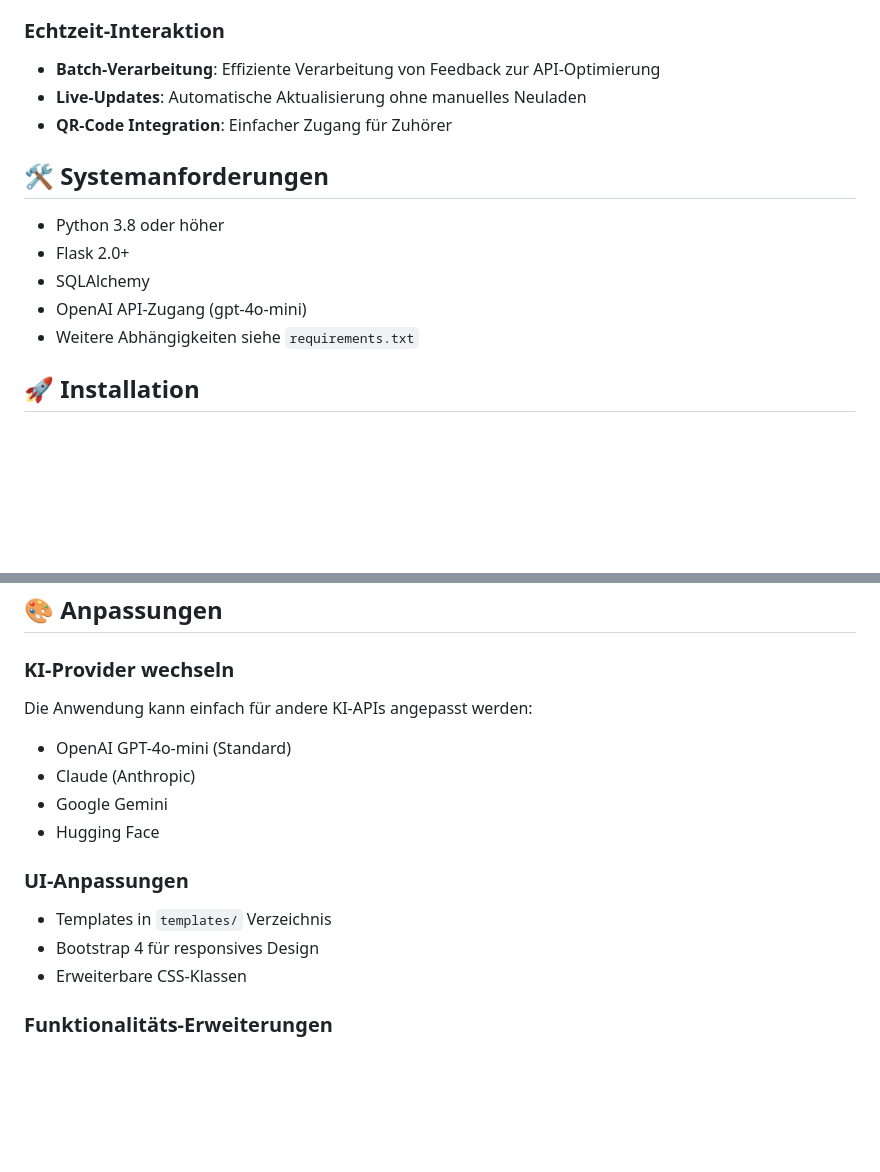
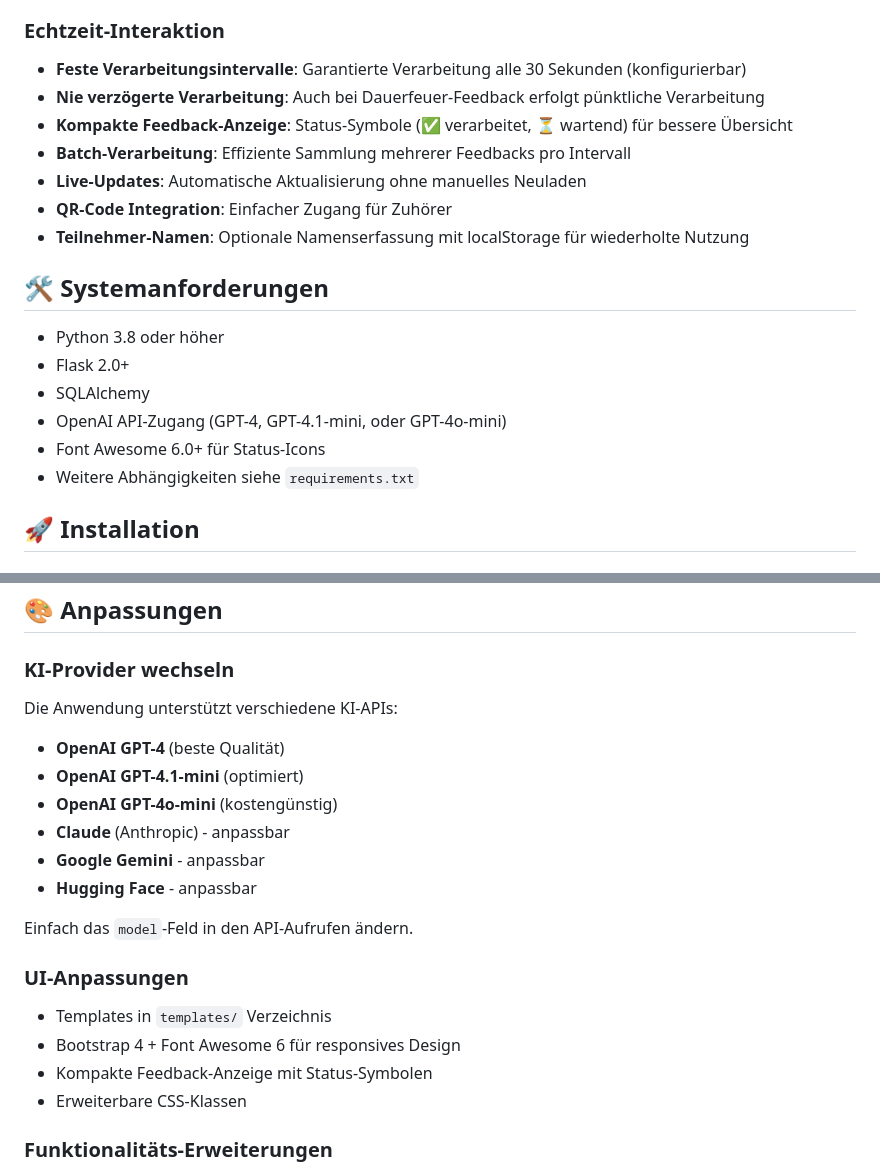
Before and after one commit to DG1001/ConfChat, a Markdown page: README.md, 2 parts joined by grey strips. Rendered like a GitHub page; blank space fills up the shorter version.

```diff
--- a/README.md
+++ b/README.md
@@ -24,16 +31,21 @@ PresentAI ist eine moderne, KI-gestützte Webanwendung für interaktive Präsent
 - **Audit-Trail**: Vollständige Nachverfolgung von Löschungen und Änderungen
 
 ### Echtzeit-Interaktion
-- **Batch-Verarbeitung**: Effiziente Verarbeitung von Feedback zur API-Optimierung
+- **Feste Verarbeitungsintervalle**: Garantierte Verarbeitung alle 30 Sekunden (konfigurierbar)
+- **Nie verzögerte Verarbeitung**: Auch bei Dauerfeuer-Feedback erfolgt pünktliche Verarbeitung
+- **Kompakte Feedback-Anzeige**: Status-Symbole (✅ verarbeitet, ⏳ wartend) für bessere Übersicht
+- **Batch-Verarbeitung**: Effiziente Sammlung mehrerer Feedbacks pro Intervall
 - **Live-Updates**: Automatische Aktualisierung ohne manuelles Neuladen
 - **QR-Code Integration**: Einfacher Zugang für Zuhörer
+- **Teilnehmer-Namen**: Optionale Namenserfassung mit localStorage für wiederholte Nutzung
 
 ## 🛠️ Systemanforderungen
 
 - Python 3.8 oder höher
 - Flask 2.0+
 - SQLAlchemy
-- OpenAI API-Zugang (gpt-4o-mini)
+- OpenAI API-Zugang (GPT-4, GPT-4.1-mini, oder GPT-4o-mini)
+- Font Awesome 6.0+ für Status-Icons
 - Weitere Abhängigkeiten siehe `requirements.txt`
 
 ## 🚀 Installation
@@ -198,15 +227,20 @@ python demo_improved_behavior.py  # Fehlerbehandlung
 ## 🎨 Anpassungen
 
 ### KI-Provider wechseln
-Die Anwendung kann einfach für andere KI-APIs angepasst werden:
-- OpenAI GPT-4o-mini (Standard)
-- Claude (Anthropic)
-- Google Gemini
-- Hugging Face
+Die Anwendung unterstützt verschiedene KI-APIs:
+- **OpenAI GPT-4** (beste Qualität)
+- **OpenAI GPT-4.1-mini** (optimiert)
+- **OpenAI GPT-4o-mini** (kostengünstig)
+- **Claude** (Anthropic) - anpassbar
+- **Google Gemini** - anpassbar
+- **Hugging Face** - anpassbar
+
+Einfach das `model`-Feld in den API-Aufrufen ändern.
 
 ### UI-Anpassungen
 - Templates in `templates/` Verzeichnis
-- Bootstrap 4 für responsives Design
+- Bootstrap 4 + Font Awesome 6 für responsives Design
+- Kompakte Feedback-Anzeige mit Status-Symbolen
 - Erweiterbare CSS-Klassen
 
 ### Funktionalitäts-Erweiterungen
```
Also changed, not shown: other parts of README.md (+53 -29 lines).
